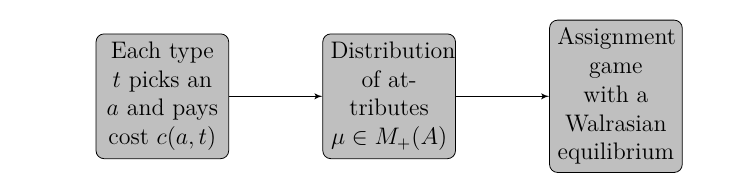
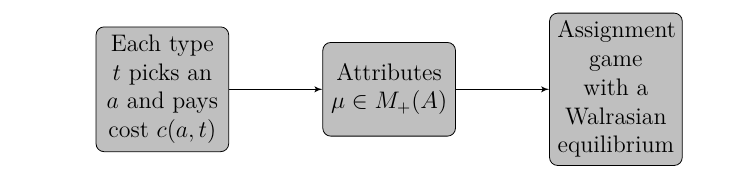
Before and after one commit to briancalbrecht/briancalbrecht.github.io, a LaTeX document (docs/slides/tikz_charts/jmp.tex): part of page 3 of 4, cut so that both start at the same text. Compiled offline with pdfLaTeX.

Commit message:
update tikz

```diff
--- a/docs/slides/tikz_charts/jmp.tex
+++ b/docs/slides/tikz_charts/jmp.tex
@@ -111,7 +111,7 @@
     \begin{tikzpicture}[scale=0.5, node distance = 2cm, auto]
         \node [block] (st1) {Each type $t$ picks an $a$ and pays cost $c(a,t)$};
         \node [block, right of=st1, node distance=
-4cm] (st1a) {Distribution of attributes $\mu \in M_+(A)$};
+4cm] (st1a) {Attributes $\mu \in M_+(A)$};
         \node [block, right of=st1a, node distance=4cm] (st2) {Assignment game with a Walrasian equilibrium};
         \path [line] (st1) -- (st1a);
         \path [line] (st1a) -- (st2);
```
Also changed, not shown: docs/slides/tikz_charts/jmp.pdf, 2 other files.
